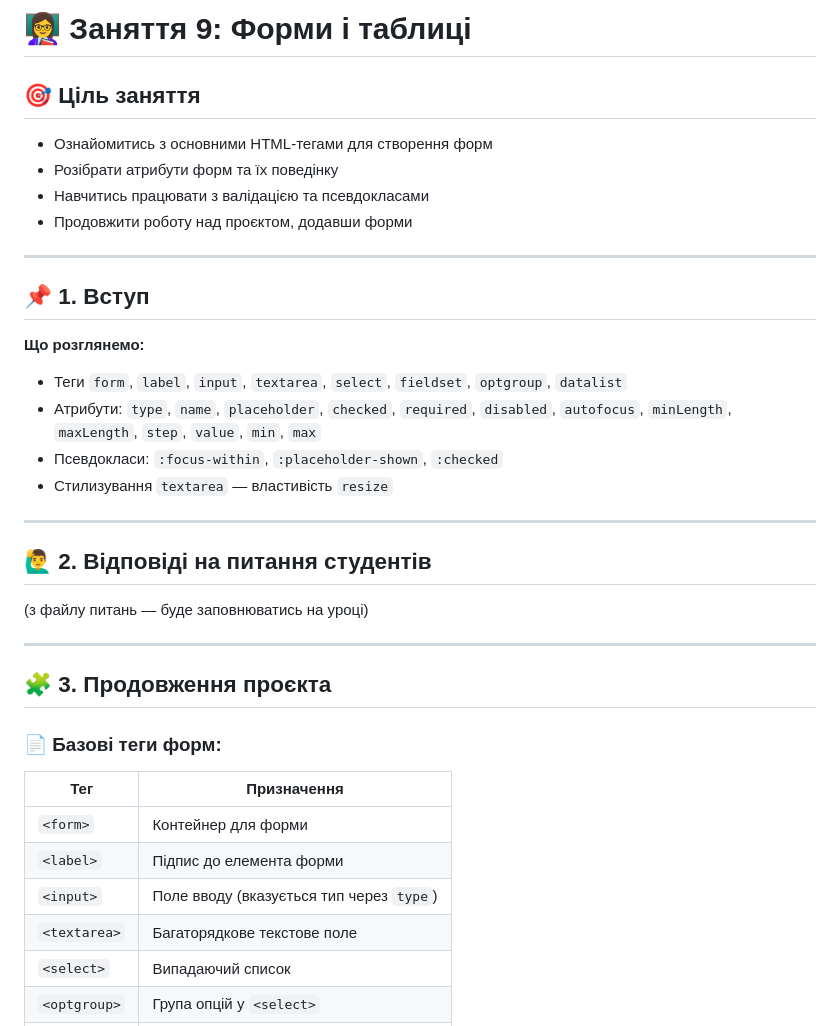
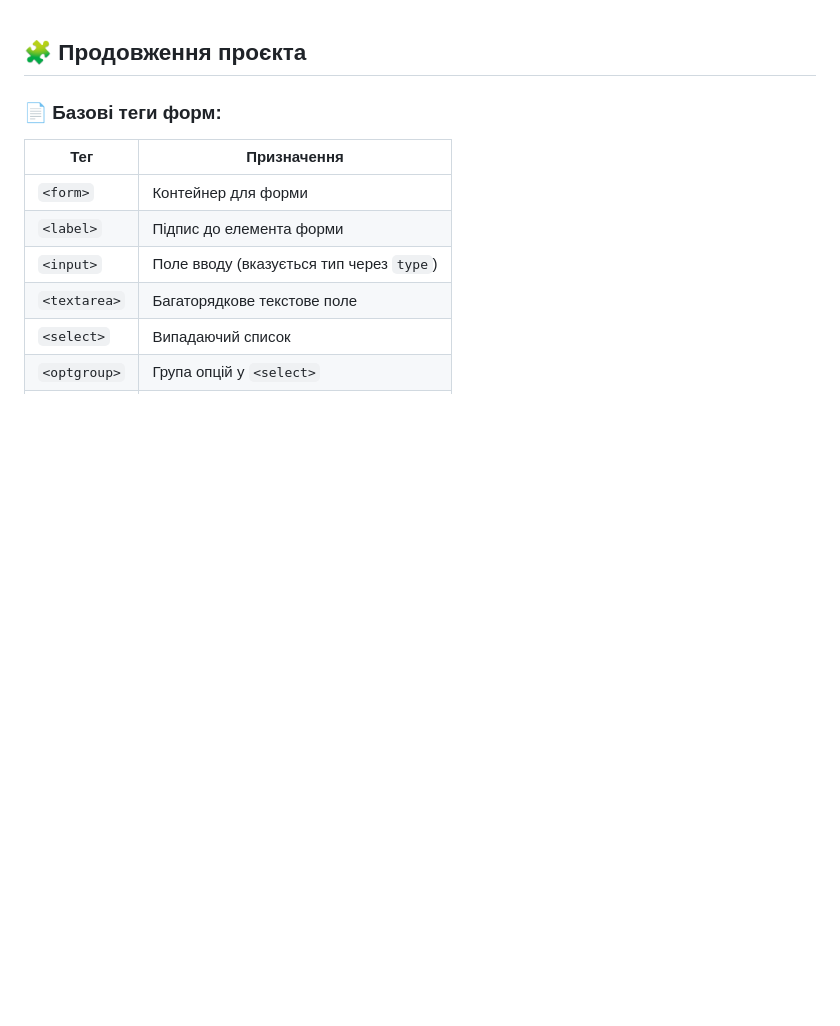
Before and after one commit to EddNik/Web-Studio, a Markdown page: README.md, the part around the change printed below. GitHub-like rendering; blank space fills up the shorter version.

```diff
--- a/README.md
+++ b/README.md
@@ -1,28 +1,5 @@
-# 👩‍🏫 Заняття 9: Форми і таблиці
 
-## 🎯 Ціль заняття
-- Ознайомитись з основними HTML-тегами для створення форм
-- Розібрати атрибути форм та їх поведінку
-- Навчитись працювати з валідацією та псевдокласами
-- Продовжити роботу над проєктом, додавши форми
-
----
-
-## 📌 1. Вступ
-**Що розглянемо:**
-- Теги `form`, `label`, `input`, `textarea`, `select`, `fieldset`, `optgroup`, `datalist`
-- Атрибути: `type`, `name`, `placeholder`, `checked`, `required`, `disabled`, `autofocus`, `minLength`, `maxLength`, `step`, `value`, `min`, `max`
-- Псевдокласи: `:focus-within`, `:placeholder-shown`, `:checked`
-- Стилизування `textarea` — властивість `resize`
-
----
-
-## 🙋‍♂️ 2. Відповіді на питання студентів
-(з файлу питань — буде заповнюватись на уроці)
-
----
-
-## 🧩 3. Продовження проєкта
+## 🧩 Продовження проєкта
 
 ### 📄 Базові теги форм:
 | Тег       | Призначення |
```
Also changed, not shown: other parts of README.md (+34 -0 lines).
